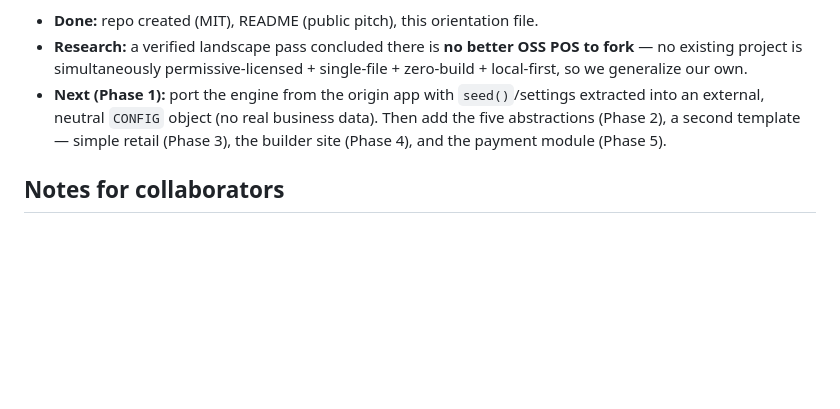
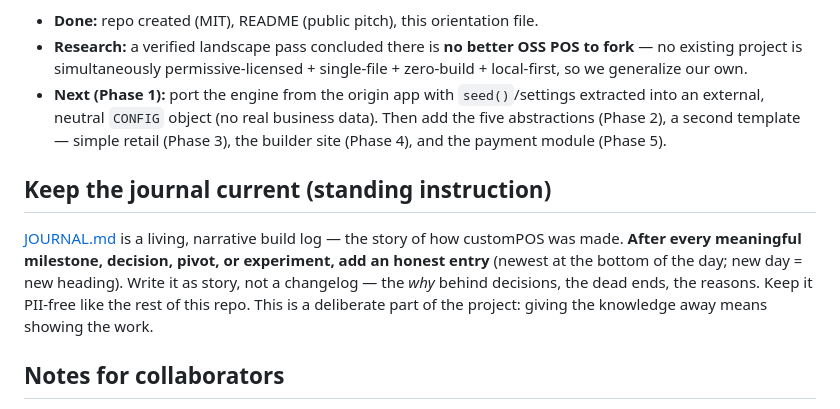
Before and after one commit to TiredofSleep/Custom-POS, a Markdown page: CLAUDE.md, the part around the change. Rendered like a GitHub page; blank space fills up the shorter version.

```diff
--- a/CLAUDE.md
+++ b/CLAUDE.md
@@ -53,6 +53,13 @@ same change** — before it is ever committed. Treat every commit as world-reada
   neutral `CONFIG` object (no real business data). Then add the five abstractions (Phase 2), a second template —
   simple retail (Phase 3), the builder site (Phase 4), and the payment module (Phase 5).
 
+## Keep the journal current (standing instruction)
+[JOURNAL.md](JOURNAL.md) is a living, narrative build log — the story of how customPOS was made. **After every
+meaningful milestone, decision, pivot, or experiment, add an honest entry** (newest at the bottom of the day;
+new day = new heading). Write it as story, not a changelog — the *why* behind decisions, the dead ends, the
+reasons. Keep it PII-free like the rest of this repo. This is a deliberate part of the project: giving the
+knowledge away means showing the work.
+
 ## Notes for collaborators
 - The detailed vision, engine/module/config audit, and research findings live in **private** planning docs in
   the origin repo (not published here to keep this repo clean of business-internal references). Ask the owner if
```
Also changed, not shown: JOURNAL.md (added, +107 -0 lines).
